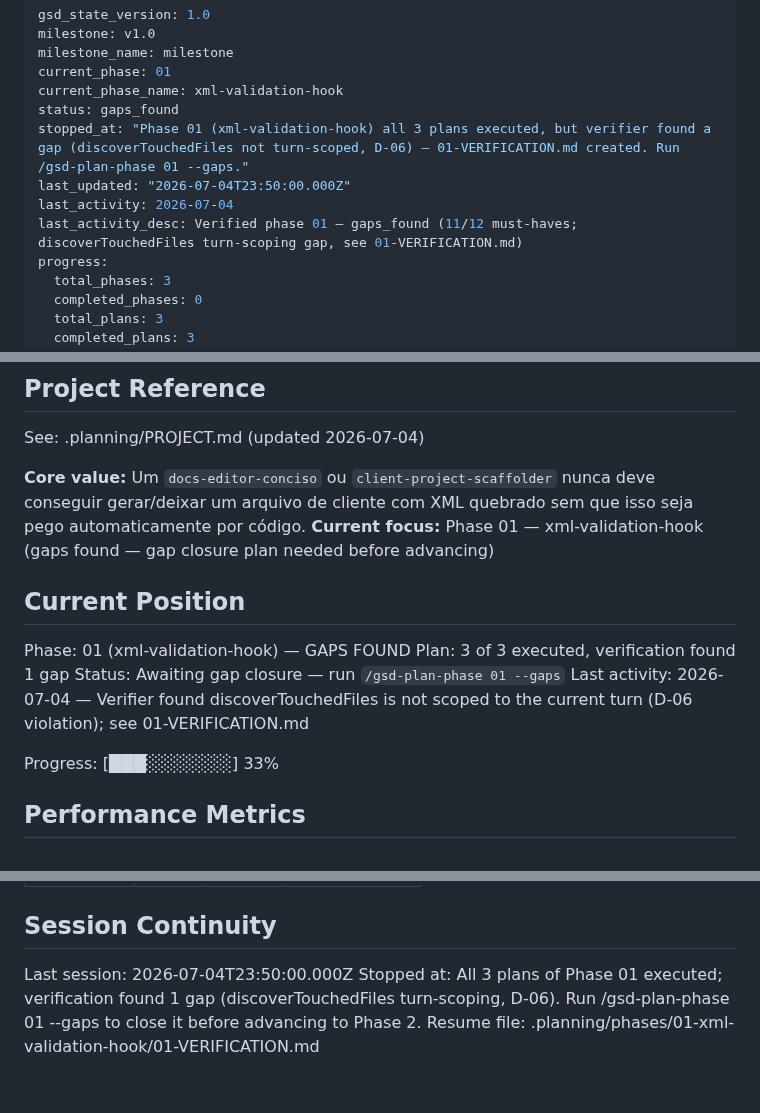
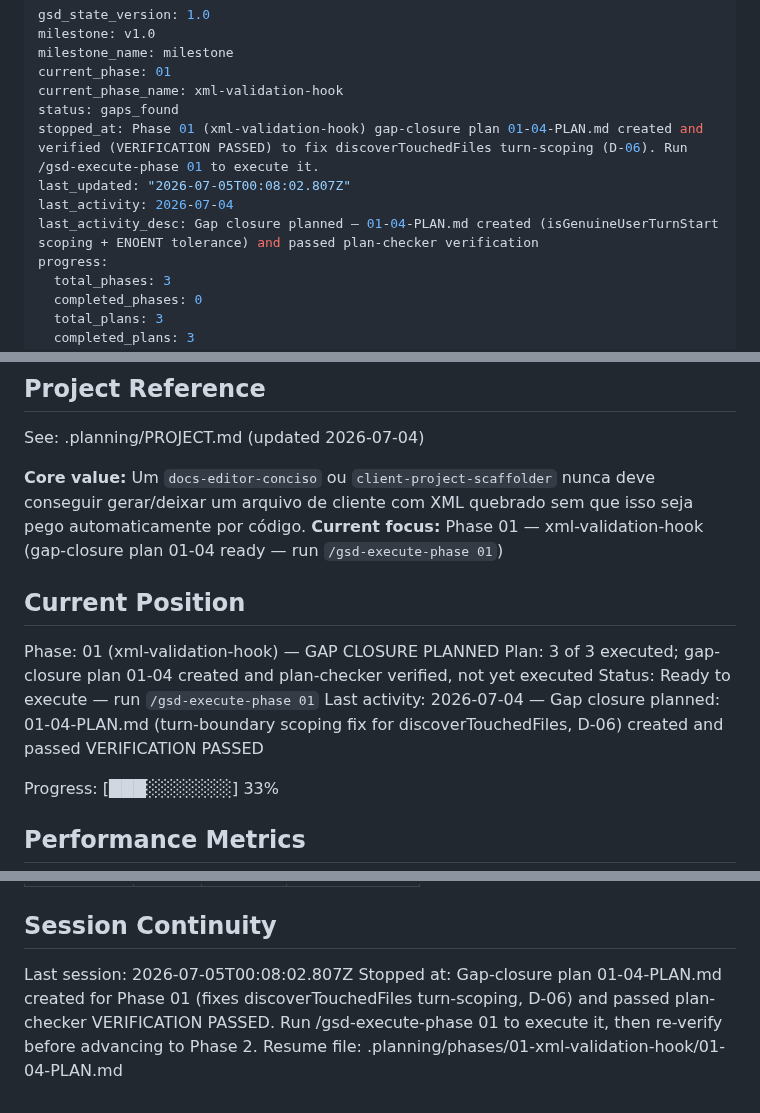
Before and after one commit to Expert-Integrado/ei-prompt, a Markdown page: .planning/STATE.md, 3 parts joined by grey strips. GitHub-like rendering.

Commit message:
docs(01): create phase plan

```diff
--- a/.planning/STATE.md
+++ b/.planning/STATE.md
@@ -5,10 +5,10 @@ milestone_name: milestone
 current_phase: 01
 current_phase_name: xml-validation-hook
 status: gaps_found
-stopped_at: "Phase 01 (xml-validation-hook) all 3 plans executed, but verifier found a gap (discoverTouchedFiles not turn-scoped, D-06) — 01-VERIFICATION.md created. Run /gsd-plan-phase 01 --gaps."
-last_updated: "2026-07-04T23:50:00.000Z"
+stopped_at: Phase 01 (xml-validation-hook) gap-closure plan 01-04-PLAN.md created and verified (VERIFICATION PASSED) to fix discoverTouchedFiles turn-scoping (D-06). Run /gsd-execute-phase 01 to execute it.
+last_updated: "2026-07-05T00:08:02.807Z"
 last_activity: 2026-07-04
-last_activity_desc: Verified phase 01 — gaps_found (11/12 must-haves; discoverTouchedFiles turn-scoping gap, see 01-VERIFICATION.md)
+last_activity_desc: Gap closure planned — 01-04-PLAN.md created (isGenuineUserTurnStart scoping + ENOENT tolerance) and passed plan-checker verification
 progress:
   total_phases: 3
   completed_phases: 0
@@ -24,14 +24,14 @@ progress:
 See: .planning/PROJECT.md (updated 2026-07-04)
 
 **Core value:** Um `docs-editor-conciso` ou `client-project-scaffolder` nunca deve conseguir gerar/deixar um arquivo de cliente com XML quebrado sem que isso seja pego automaticamente por código.
-**Current focus:** Phase 01 — xml-validation-hook (gaps found — gap closure plan needed before advancing)
+**Current focus:** Phase 01 — xml-validation-hook (gap-closure plan 01-04 ready — run `/gsd-execute-phase 01`)
 
 ## Current Position
 
-Phase: 01 (xml-validation-hook) — GAPS FOUND
-Plan: 3 of 3 executed, verification found 1 gap
-Status: Awaiting gap closure — run `/gsd-plan-phase 01 --gaps`
-Last activity: 2026-07-04 — Verifier found discoverTouchedFiles is not scoped to the current turn (D-06 violation); see 01-VERIFICATION.md
+Phase: 01 (xml-validation-hook) — GAP CLOSURE PLANNED
+Plan: 3 of 3 executed; gap-closure plan 01-04 created and plan-checker verified, not yet executed
+Status: Ready to execute — run `/gsd-execute-phase 01`
+Last activity: 2026-07-04 — Gap closure planned: 01-04-PLAN.md (turn-boundary scoping fix for discoverTouchedFiles, D-06) created and passed VERIFICATION PASSED
 
 Progress: [███░░░░░░░] 33%
 
@@ -99,7 +99,7 @@ Items acknowledged and carried forward from previous milestone close:
 
 ## Session Continuity
 
-Last session: 2026-07-04T23:50:00.000Z
-Stopped at: All 3 plans of Phase 01 executed; verification found 1 gap (discoverTouchedFiles turn-scoping, D-06). Run /gsd-plan-phase 01 --gaps to close it before advancing to Phase 2.
-Resume file: .planning/phases/01-xml-validation-hook/01-VERIFICATION.md
+Last session: 2026-07-05T00:08:02.807Z
+Stopped at: Gap-closure plan 01-04-PLAN.md created for Phase 01 (fixes discoverTouchedFiles turn-scoping, D-06) and passed plan-checker VERIFICATION PASSED. Run /gsd-execute-phase 01 to execute it, then re-verify before advancing to Phase 2.
+Resume file: .planning/phases/01-xml-validation-hook/01-04-PLAN.md
 </content>
```
